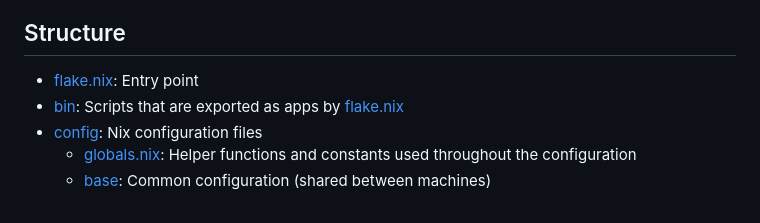
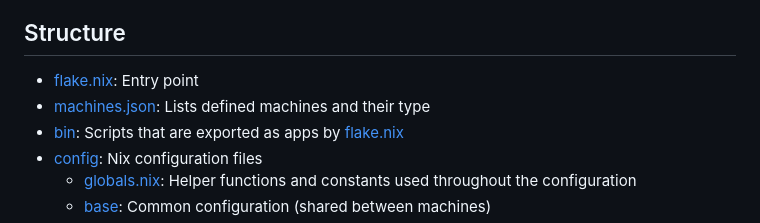
Before and after one commit to pascaldiehm/nixos, a Markdown page: README.md, the part around the change. Drawn GitHub-style.

Commit message:
Added machines.json file to README

```diff
--- a/README.md
+++ b/README.md
@@ -55,6 +55,7 @@ Last but not least, the repository contains a nightly [workflow](.github/workflo
 ## Structure
 
 - [flake.nix](flake.nix): Entry point
+- [machines.json](machines.json): Lists defined machines and their type
 - [bin](bin/): Scripts that are exported as apps by [flake.nix](flake.nix)
 - [config](config/): Nix configuration files
   - [globals.nix](config/globals.nix): Helper functions and constants used throughout the configuration
```
